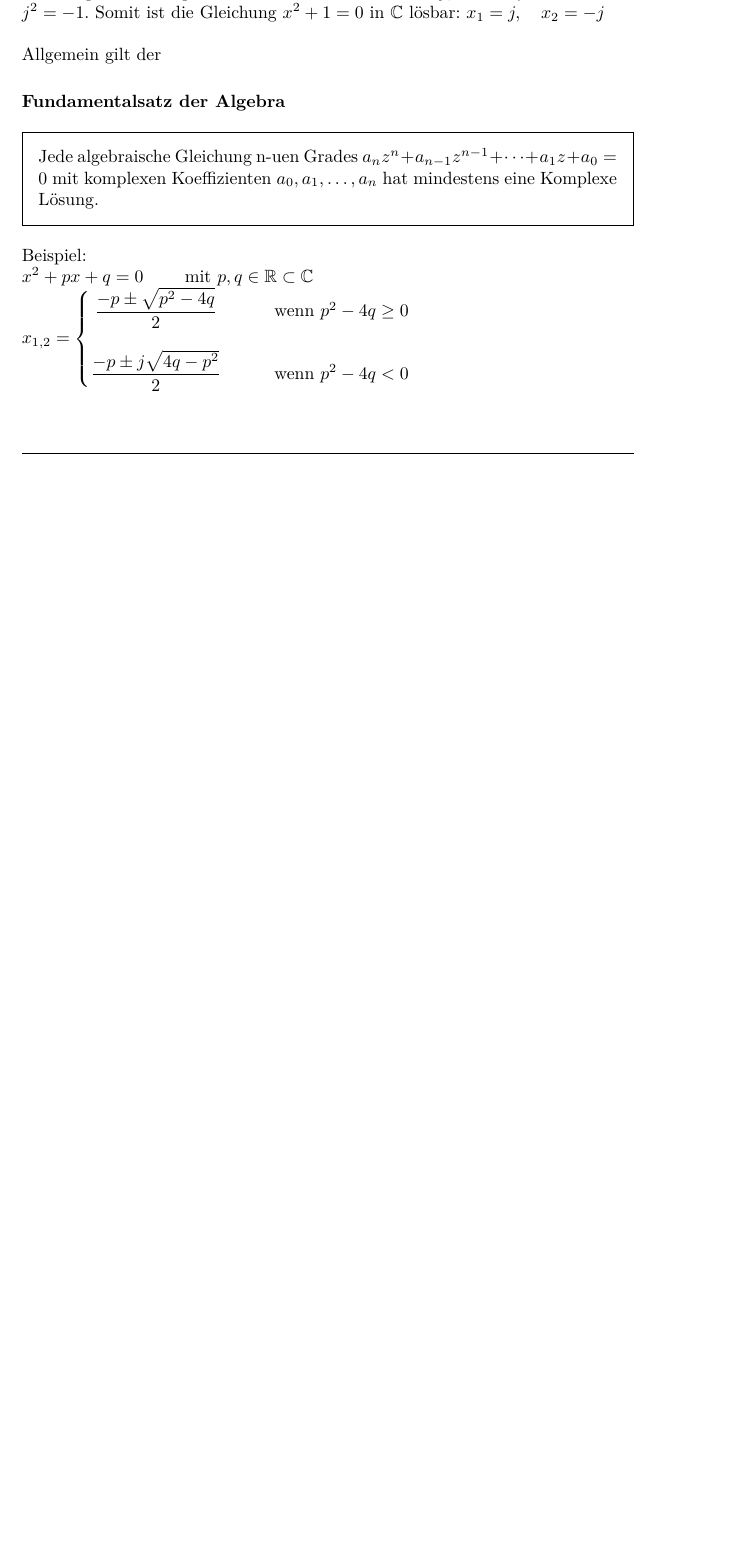
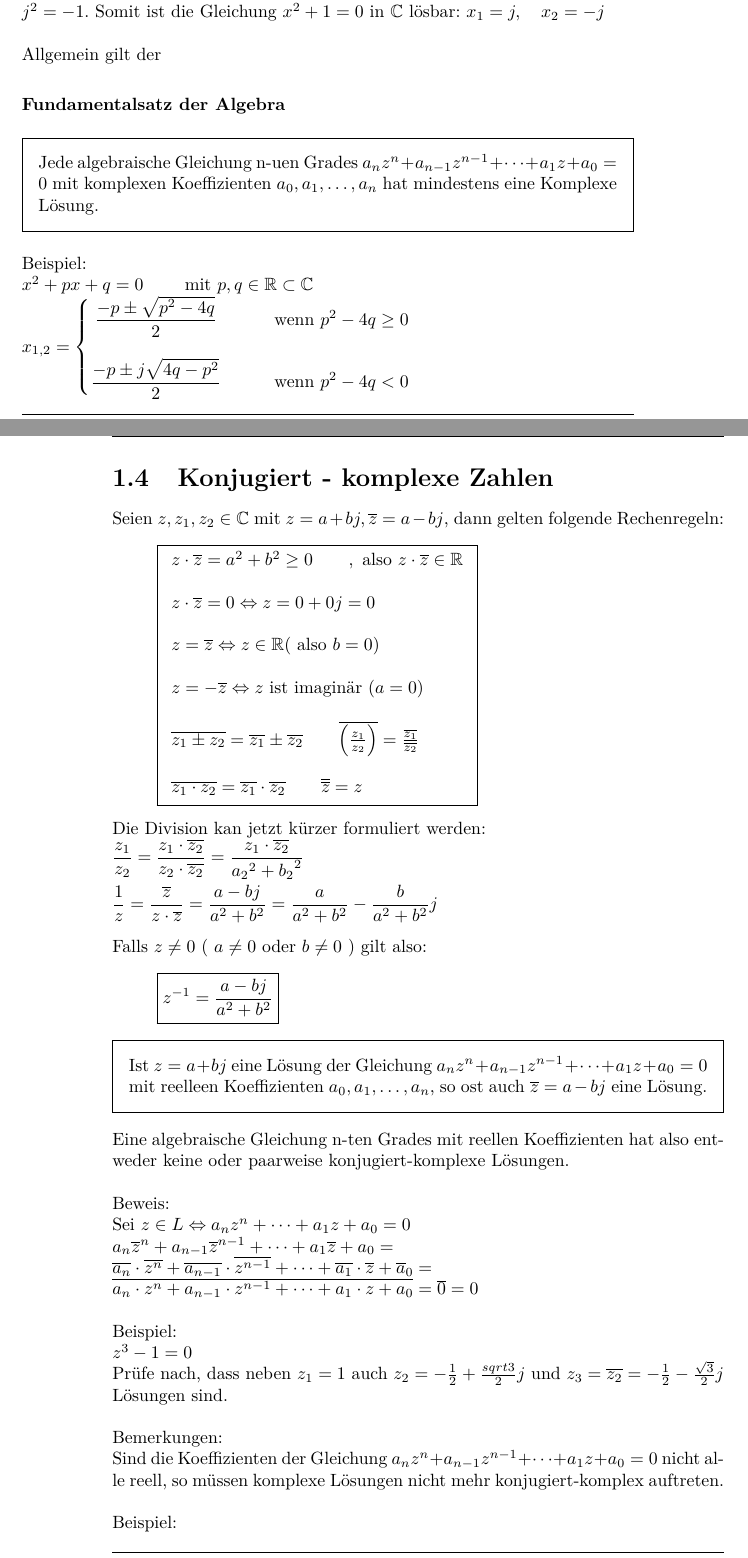
Before and after one commit to daniw/script_ma_phy_1, a LaTeX book (script_ma_phy_1_main.tex, which reads complex.tex): part of page 9 of 9 before the commit and two parts of pages 9 and 10 of 11 after it, the two joined at a grey line, cut so that both start at the same text, the shorter picture padded with empty space. Compiled offline with pdfLaTeX.

Commit message:
Konjugiert-komplexe Zahlen

```diff
--- a/complex.tex
+++ b/complex.tex
@@ -101,10 +101,43 @@ Allgemein gilt der
 \subsubsection{Fundamentalsatz der Algebra}
 \begin{framed}\noindent
   Jede algebraische Gleichung n-uen Grades $a_n z^n + a_{n-1} z^{n-1} + \dots + a_1 z + a_0 = 0$ mit komplexen Koeffizienten $a_0, a_1, \dots, a_n$ hat mindestens eine Komplexe Lösung.
-\end{framed}
+\end{framed}\noindent
 Beispiel: \\
 $x^2 + px + q = 0 \qquad \text{ mit }p, q \in \mathbb{R} \subset \mathbb{C}$\\
 $x_{1, 2} = \left\{ \begin{matrix}
   \dfrac{-p \pm \sqrt{p^2 - 4 q}}{2} \qquad & \text{wenn } p^2 - 4 q \geq 0\\\\
   \dfrac{-p \pm j \sqrt{4 q - p^2}}{2} \qquad & \text{wenn } p^2 - 4 q < 0
 \end{matrix} \right.$
+
+\section{Konjugiert - komplexe Zahlen}
+Seien $z, z_1, z_2 \in \mathbb{C}$ mit $z = a + b j, \overline{z} = a - b j$, dann gelten folgende Rechenregeln:
+\[ \boxed{\begin{array}{l}
+  z \cdot \overline{z} = a^2 + b^2 \geq 0 \qquad , \text{ also } z \cdot \overline{z} \in \mathbb{R}\\\\
+  z \cdot \overline{z} = 0 \Leftrightarrow z = 0 + 0 j = 0\\\\
+  z = \overline{z} \Leftrightarrow z \in \mathbb{R} (\text{ also } b = 0)\\\\
+  z = -\overline{z} \Leftrightarrow z \text{ ist imaginär } (a = 0)\\\\
+  \overline{z_1 \pm z_2} = \overline{z_1} \pm \overline{z_2} \qquad \overline{\left( \frac{z_1}{z_2} \right)} = \frac{\overline{z_1}}{\overline{z_2}}\\\\
+  \overline{z_1 \cdot z_2} = \overline{z_1} \cdot \overline{z_2} \qquad \overline{\overline{z}} = z
+\end{array}} \]
+Die Division kan jetzt kürzer formuliert werden: \\
+$\dfrac{z_1}{z_2} = \dfrac{z_1 \cdot \overline{z_2}}{z_2 \cdot \overline{z_2}} = \dfrac{z_1 \cdot \overline{z_2}}{{a_2}^2 + {b_2}^2}$\\\\
+$\dfrac{1}{z} = \dfrac{\overline{z}}{z \cdot \overline{z}} = \dfrac{a - b j}{a^2 + b^2} = \dfrac{a}{a^2 + b^2} - \dfrac{b}{a^2 + b^2} j$\\\\
+Falls $z\neq 0$ ( $a \neq 0$ oder $b \neq 0$ ) gilt also:
+\[ \boxed{z^{-1} = \frac{a - b j}{a^2 + b^2}} \]
+\begin{framed}\noindent
+  Ist $z = a + b j$ eine Lösung der Gleichung $a_n z^n + a_{n-1} z^{n - 1} + \dots + a_1 z + a_0 = 0$ mit reelleen Koeffizienten $a_0, a_1, \dots, a_n$, so ost auch $\overline{z} = a - b j$ eine Lösung.
+\end{framed}\noindent
+Eine algebraische Gleichung n-ten Grades mit reellen Koeffizienten hat also entweder keine oder paarweise konjugiert-komplexe Lösungen. \\\\
+Beweis: \\
+Sei $z \in L \Leftrightarrow a_n z^n + \dots + a_1 z + a_0 = 0$\\
+$a_n \overline{z}^n + a_{n-1} \overline{z}^{n-1} + \dots + a_1 \overline{z} + a_0 = $\\
+$\overline{a_n} \cdot \overline{z^n} + \overline{a_{n-1}} \cdot \overline{z^{n-1}} + \dots + \overline{a_1} \cdot \overline{z} + \overline a_0 = $\\
+$\overline{a_n \cdot z^n + a_{n-1} \cdot z^{n-1} + \dots + a_1 \cdot z + a_0} = \overline{0} = 0$\\\\
+Beispiel: \\
+$z^3 - 1 = 0$ \\
+Prüfe nach, dass neben $z_1 = 1$ auch $z_2 = -\frac{1}{2} + \frac{sqrt{3}}{2} j$ und $z_3 = \overline{z_2} = -\frac{1}{2} - \frac{\sqrt{3}}{2} j$ Lösungen sind. \\\\
+Bemerkungen: \\
+Sind die Koeffizienten der Gleichung $a_n z^n + a_{n-1} z^{n-1} + \dots + a_1 z + a_0 = 0$ nicht alle reell, so müssen komplexe Lösungen nicht mehr konjugiert-komplex auftreten. \\\\
+Beispiel: \\
+$z^3 - 4 z^2 + (6 + j) z + (-3 - j) = 0$\\
+Prüfe nach, dass die Zahlen $z_1 = 1, \quad z_2 = 1 + j, \quad z_3 = 2 - j$ Lösungen dieser Gleichung sind.
```
Also changed, not shown: complex.tex (4 more changed lines).
